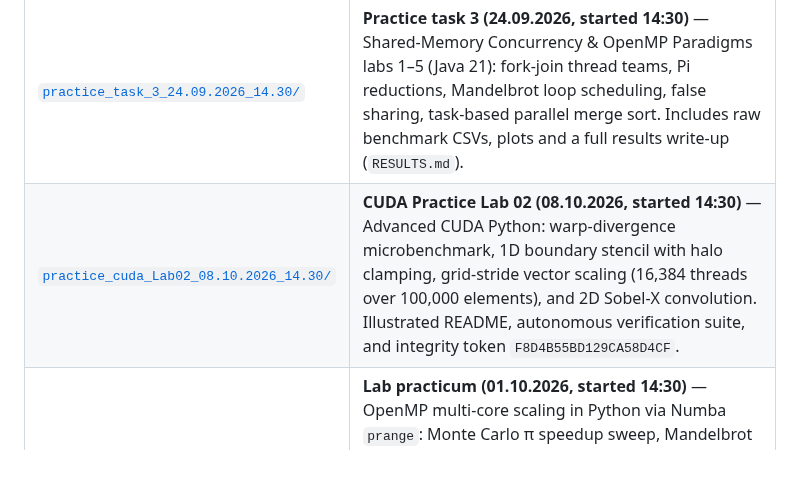
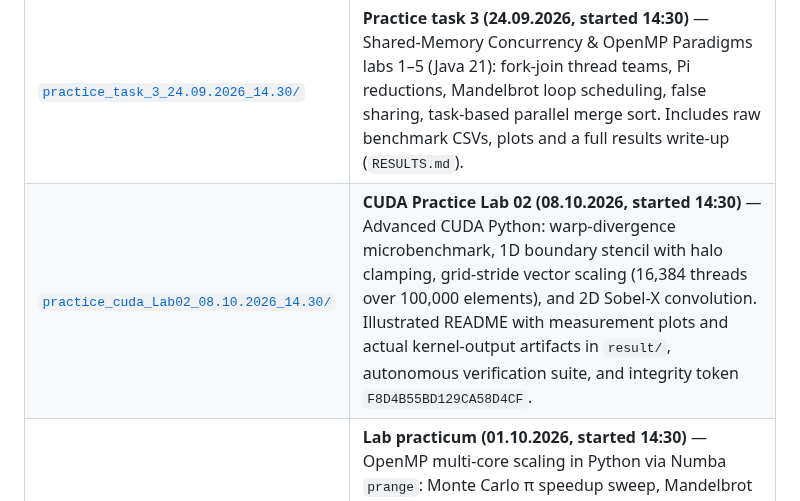
Before and after one commit to Stierlitzx/CSS314_10.09.2026_230103341, a Markdown page: README.md, the part around the change. GitHub-like rendering; blank space fills up the shorter version.

```diff
--- a/README.md
+++ b/README.md
@@ -9,7 +9,7 @@ Repository for CSS314 Parallel Programming course tasks.
 | [`lecture_cuda_Lab01_08.10.2026_11.30/`](lecture_cuda_Lab01_08.10.2026_11.30/READM.md) | **CUDA Lecture Lab 01 (08.10.2026, started 11:30)** - CUDA Python experiments executed on the local RTX 4060 Laptop GPU. Includes an illustrated report, executed notebook, filled task sheet, raw measurements, and verification checksum. |
 | [`lecture_task_24.09.2026_11.30/`](lecture_task_24.09.2026_11.30/) | **Lecture task (24.09.2026, started 11:30)** — Collatz sequence OpenMP benchmark in C: false sharing, scheduling and strong-scaling experiments. |
 | [`practice_task_3_24.09.2026_14.30/`](practice_task_3_24.09.2026_14.30/) | **Practice task 3 (24.09.2026, started 14:30)** — Shared-Memory Concurrency & OpenMP Paradigms labs 1–5 (Java 21): fork-join thread teams, Pi reductions, Mandelbrot loop scheduling, false sharing, task-based parallel merge sort. Includes raw benchmark CSVs, plots and a full results write-up (`RESULTS.md`). |
-| [`practice_cuda_Lab02_08.10.2026_14.30/`](practice_cuda_Lab02_08.10.2026_14.30/README.md) | **CUDA Practice Lab 02 (08.10.2026, started 14:30)** — Advanced CUDA Python: warp-divergence microbenchmark, 1D boundary stencil with halo clamping, grid-stride vector scaling (16,384 threads over 100,000 elements), and 2D Sobel-X convolution. Illustrated README, autonomous verification suite, and integrity token `F8D4B55BD129CA58D4CF`. |
+| [`practice_cuda_Lab02_08.10.2026_14.30/`](practice_cuda_Lab02_08.10.2026_14.30/README.md) | **CUDA Practice Lab 02 (08.10.2026, started 14:30)** — Advanced CUDA Python: warp-divergence microbenchmark, 1D boundary stencil with halo clamping, grid-stride vector scaling (16,384 threads over 100,000 elements), and 2D Sobel-X convolution. Illustrated README with measurement plots and actual kernel-output artifacts in `result/`, autonomous verification suite, and integrity token `F8D4B55BD129CA58D4CF`. |
 | [`lab_practicum_01.10.2026_14.30/`](lab_practicum_01.10.2026_14.30/) | **Lab practicum (01.10.2026, started 14:30)** — OpenMP multi-core scaling in Python via Numba `prange`: Monte Carlo π speedup sweep, Mandelbrot axis decomposition & load imbalance, memory-bandwidth-bound heat stencil. Best measured speedup **3.87×**; float32 stencil **1.32×** over float64 (1540 → 2027 Mcells/s). Source in `src/`, artifacts and report in `result/`. |
 
 Hardware used for the completed CPU benchmarks: AMD Ryzen 5 7640HS, 6 cores / 12 threads,
```
Also changed, not shown: practice_cuda_Lab02_08.10.2026_14.30/README.md (+33 -14 lines), practice_cuda_Lab02_08.10.2026_14.30/plots/task1_divergence.png, 4 other files.
